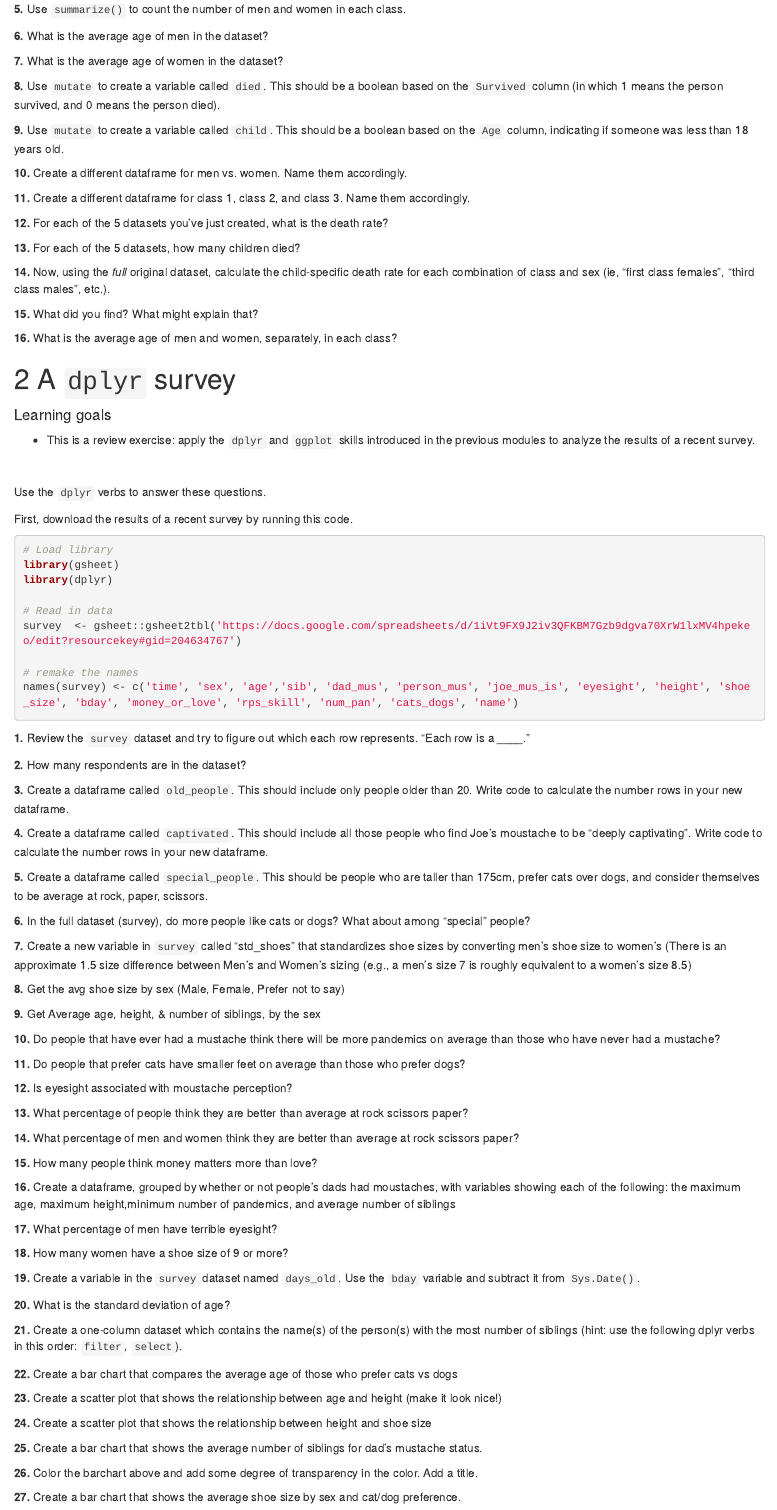
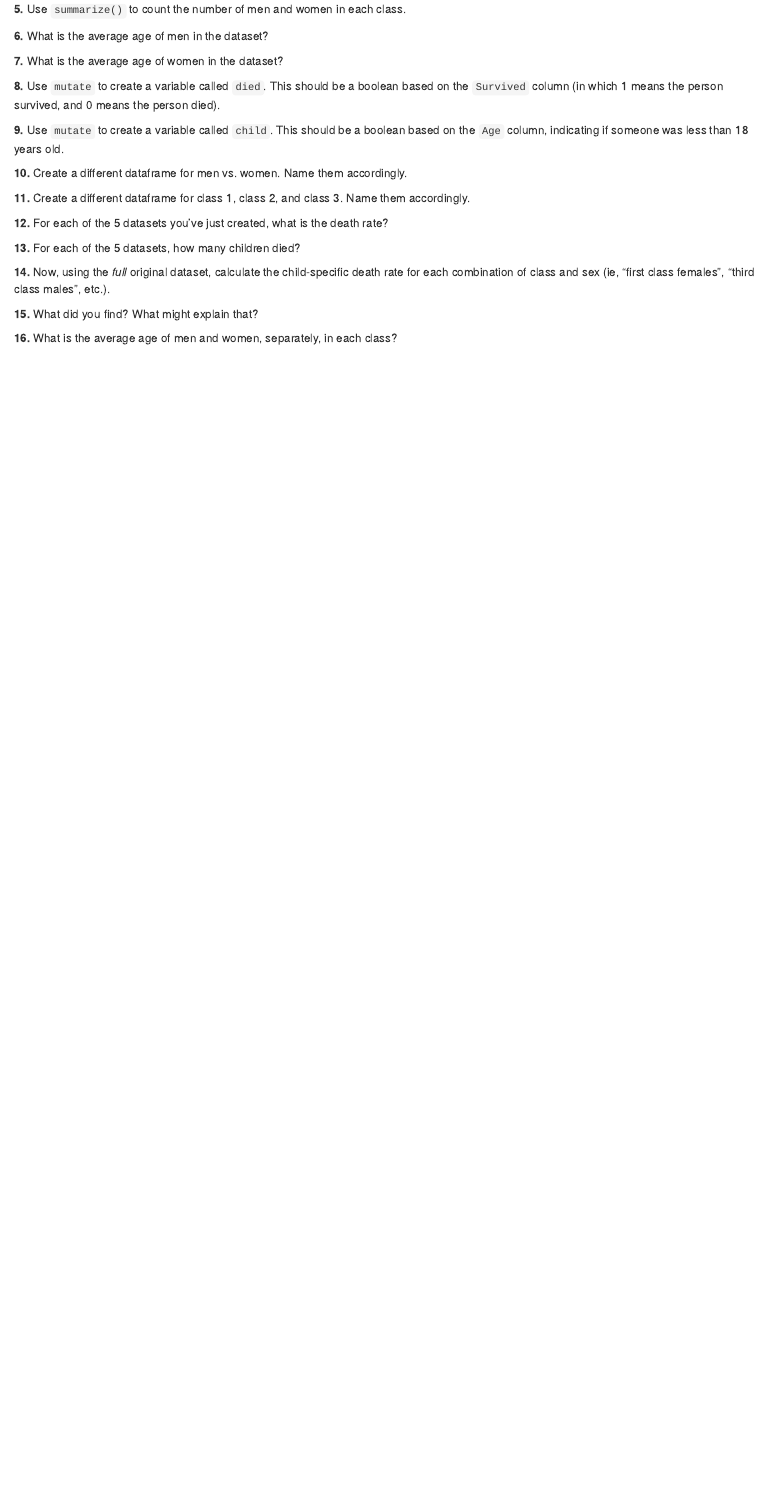
Before and after one commit to datatrainglobal/rbootcamp, an R Markdown document (11-a-review-dplyr.Rmd): the page in a window 1100 px wide, from 520 px down. Rendered offline with R 4.5, knitr and Pandoc, with nearby package versions; drawn as R Markdown's standard HTML page in place of the format the file asks for; some code elsewhere in the file could not run offline.

Commit message:
i dont even know what i changed

````diff
--- a/11-a-review-dplyr.Rmd
+++ b/11-a-review-dplyr.Rmd
@@ -58,83 +58,3 @@ df <- read_csv('https://raw.githubusercontent.com/databrew/intro-to-data-science
 **15.** What did you find? What might explain that?
 
 **16.** What is the average age of men and women, separately, in each class?
-
-
-# A `dplyr` survey
-
-#### Learning goals {-}
-
-* This is a review exercise: apply the `dplyr` and `ggplot` skills introduced in the previous modules to analyze the results of a recent survey.
-
-&nbsp;
-
-Use the `dplyr` verbs to answer these questions.
-
-First, download the results of a recent survey by running this code.
-
-```{r,echo=TRUE,collapse=TRUE, eval = FALSE}
-# Load library
-library(gsheet)
-library(dplyr)
-
-# Read in data
-survey  <- gsheet::gsheet2tbl('https://docs.google.com/spreadsheets/d/1iVt9FX9J2iv3QFKBM7Gzb9dgva70XrW1lxMV4hpekeo/edit?resourcekey#gid=204634767')
-
-# remake the names
-names(survey) <- c('time', 'sex', 'age','sib', 'dad_mus', 'person_mus', 'joe_mus_is', 'eyesight', 'height', 'shoe_size', 'bday', 'money_or_love', 'rps_skill', 'num_pan', 'cats_dogs', 'name')
-
-```
-
-**1.** Review the `survey` dataset and try to figure out which each row represents. "Each row is a ____."
-
-**2.** How many respondents are in the dataset?
-
-**3.** Create a dataframe called `old_people`. This should include only people older than 20. Write code to calculate the number rows in your new dataframe.
-
-**4.** Create a dataframe called `captivated`. This should include all those people who find Joe's moustache to be "deeply captivating". Write code to calculate the number rows in your new dataframe.
-
-**5.** Create a dataframe called `special_people`. This should be people who are taller than 175cm, prefer cats over dogs, and consider themselves to be average at rock, paper, scissors.
-
-**6.** In the full dataset (survey), do more people like cats or dogs? What about among "special" people?
-
-**7.** Create a new variable in `survey` called "std_shoes" that standardizes shoe sizes by converting men's shoe size to women's (There is an approximate 1.5 size difference between Men's and Women's sizing (e.g., a men's size 7 is roughly equivalent to a women's size 8.5)
-
-**8.** Get the avg shoe size by sex (Male, Female, Prefer not to say)
-
-**9.** Get Average age, height, & number of siblings, by the sex
-
-**10.** Do people that have ever had a mustache think there will be more pandemics on average than those who have never had a mustache?
-
-**11.** Do people that prefer cats have smaller feet on average than those who prefer dogs?
-
-**12.** Is eyesight associated with moustache perception?
-
-**13.** What percentage of people think they are better than average at rock scissors paper?
-
-**14.** What percentage of men and women think they are better than average at rock scissors paper?
-
-**15.** How many people think money matters more than love?
-
-**16.** Create a dataframe, grouped by whether or not people's dads had moustaches, with variables showing each of the following: the maximum age, maximum height,minimum number of pandemics, and average number of siblings
-
-**17.** What percentage of men have terrible eyesight?
-
-**18.** How many women have a shoe size of 9 or more?
-
-**19.** Create a variable in the `survey` dataset named `days_old`. Use the `bday` variable and subtract it from `Sys.Date()`.
-
-**20.** What is the standard deviation of age?
-
-**21.** Create a one-column dataset which contains the name(s) of the person(s) with the most number of siblings (hint: use the following dplyr verbs in this order: `filter`, `select`).
-
-**22.** Create a bar chart that compares the average age of those who prefer cats vs dogs
-
-**23.** Create a scatter plot that shows the relationship between age and height (make it look nice!)
-
-**24.** Create a scatter plot that shows the relationship between height and shoe size
-
-**25.** Create a bar chart that shows the average number of siblings for dad's mustache status.
-
-**26.** Color the barchart above and add some degree of transparency in the color. Add a title.
-
-**27.** Create a bar chart that shows the average shoe size by sex and cat/dog preference.
````
Also changed, not shown: docs/rbootcamp.tex, docs/reference-keys.txt, docs/search_index.json, figures/unnamed-chunk-192-1.pdf, figures/unnamed-chunk-192-1.png, figures/unnamed-chunk-193-1.pdf, figures/unnamed-chunk-193-1.png, figures/unnamed-chunk-194-1.pdf, figures/unnamed-chunk-194-1.png, figures/unnamed-chunk-196-1.pdf, figures/unnamed-chunk-196-1.png, figures/unnamed-chunk-197-1.pdf, figures/unnamed-chunk-197-1.png, figures/unnamed-chunk-198-1.pdf, 25 more files, 40 other files.
